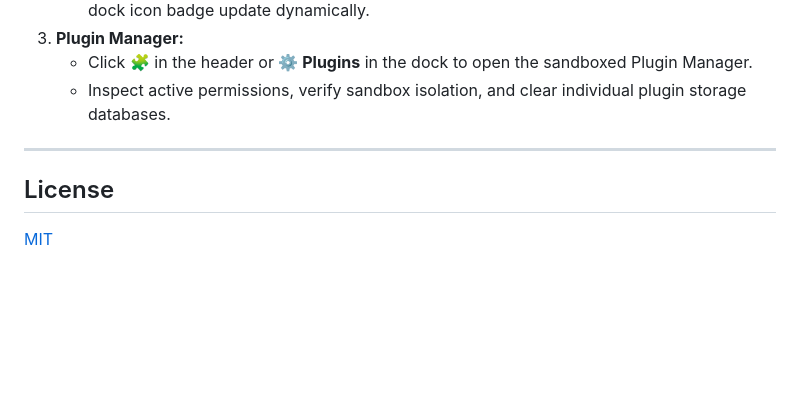
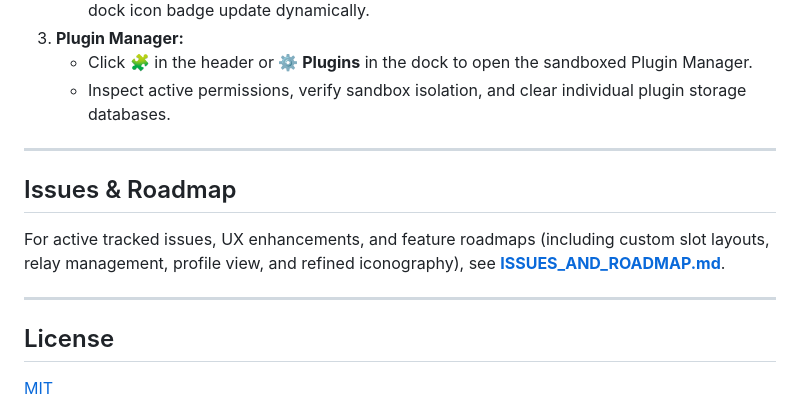
Before and after one commit to spiral-nights/omni, a Markdown page: README.md, the part around the change. Drawn GitHub-style; blank space fills up the shorter version.

```diff
--- a/README.md
+++ b/README.md
@@ -168,6 +168,12 @@ When you open **http://localhost:3000**:
 
 ---
 
+## Issues & Roadmap
+
+For active tracked issues, UX enhancements, and feature roadmaps (including custom slot layouts, relay management, profile view, and refined iconography), see **[ISSUES_AND_ROADMAP.md](ISSUES_AND_ROADMAP.md)**.
+
+---
+
 ## License
 
 [MIT](LICENSE)
```
Also changed, not shown: ISSUES_AND_ROADMAP.md (added, +123 -0 lines).
